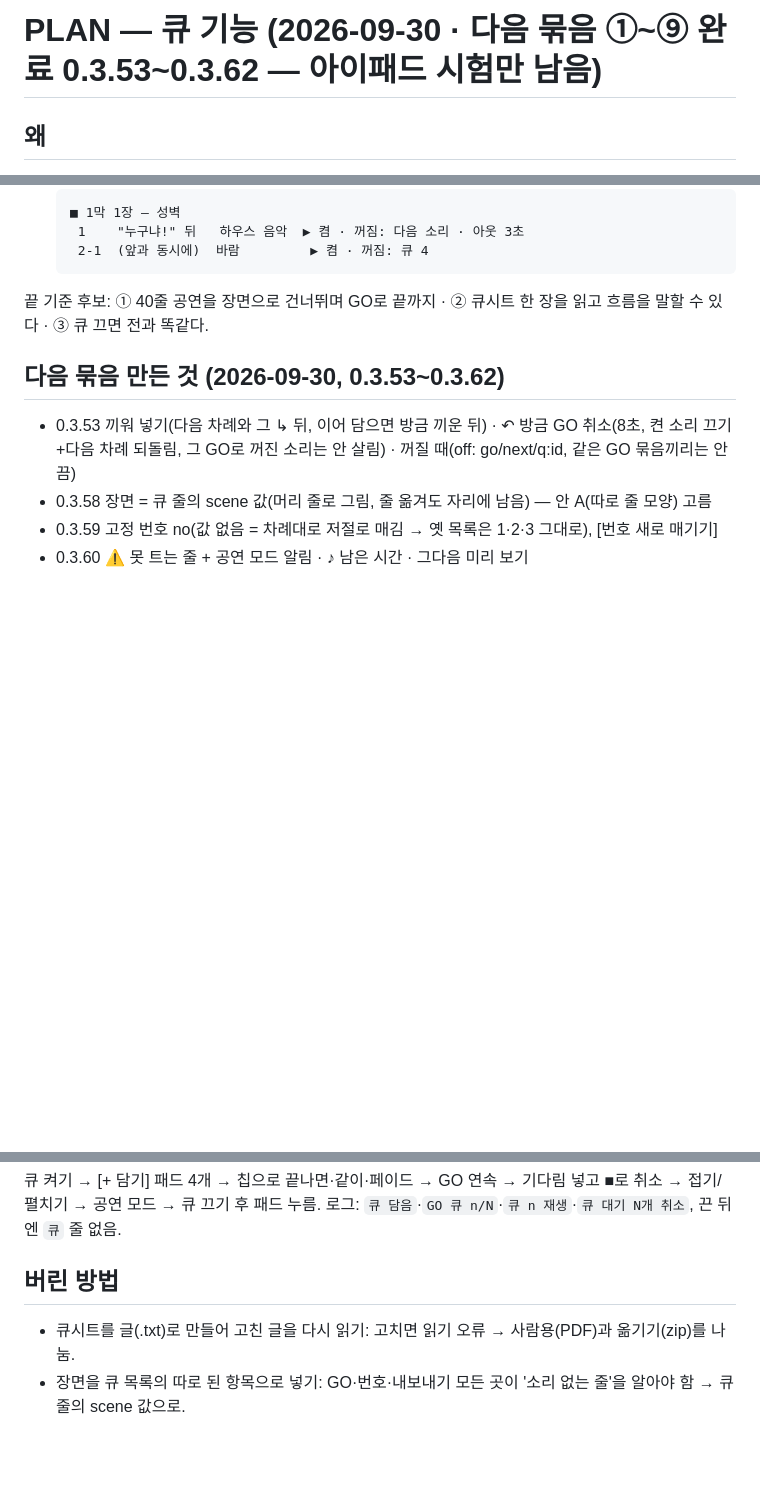
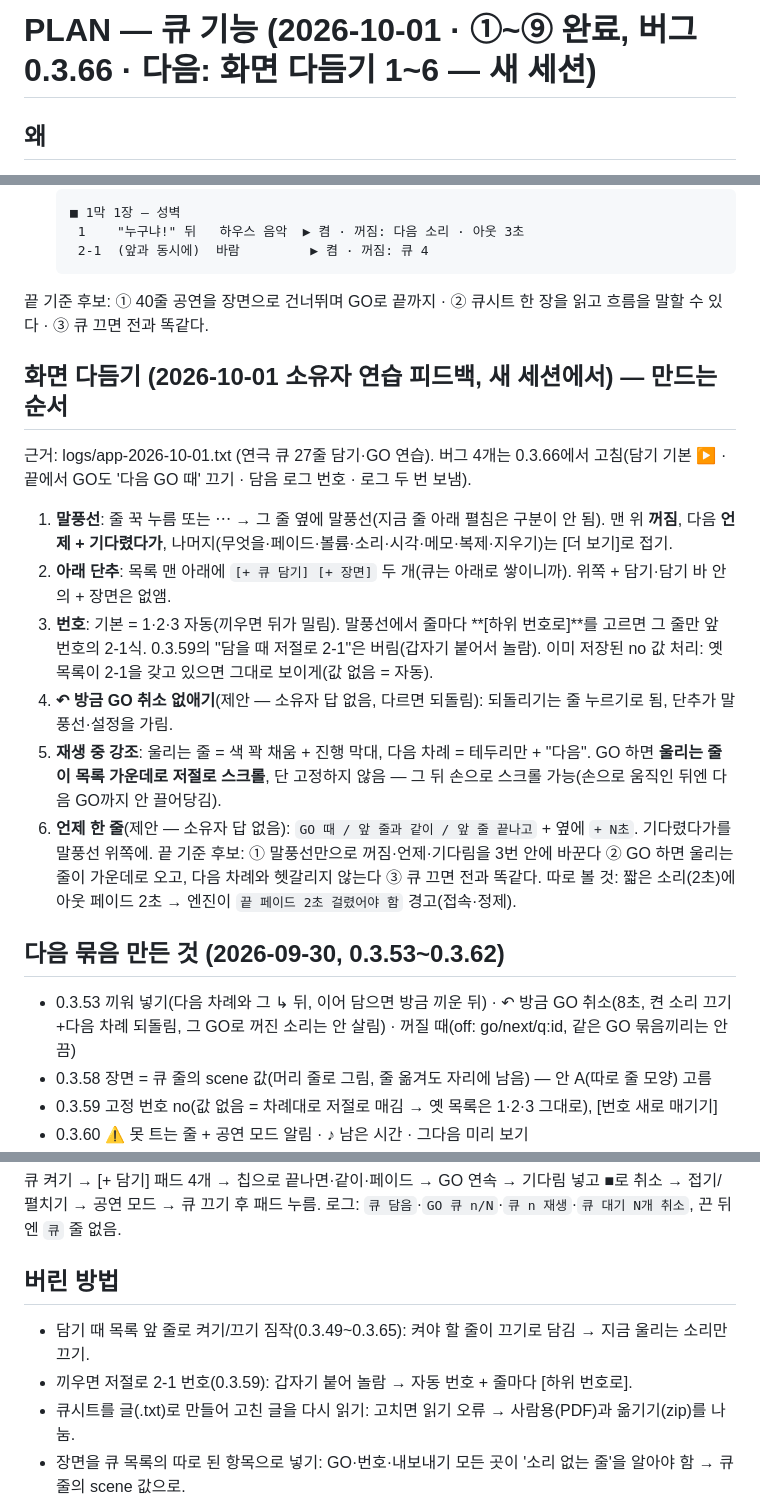
Before and after one commit to bau8584/duckq-board, a Markdown page: docs/PLAN-cue.md, 3 parts joined by grey strips. GitHub-like rendering; blank space fills up the shorter version.

Commit message:
docs: PLAN-cue 화면 다듬기 1~6(말풍선·아래 단추·하위 번호·재생 줄 가운데) 결정
Co-Authored-By: Claude Opus 5.5 <noreply@anthropic.com>

````diff
--- a/docs/PLAN-cue.md
+++ b/docs/PLAN-cue.md
@@ -1,4 +1,4 @@
-# PLAN — 큐 기능 (2026-09-30 · 다음 묶음 ①~⑨ 완료 0.3.53~0.3.62 — 아이패드 시험만 남음)
+# PLAN — 큐 기능 (2026-10-01 · ①~⑨ 완료, 버그 0.3.66 · 다음: 화면 다듬기 1~6 — 새 세션)
 
 ## 왜
 소유자 요청: 트랙 자동 연결 재생, N초 뒤 자동 재생, 트랙 그룹 등 큐 기능. 실용성 순으로.
@@ -45,6 +45,17 @@
    ```
 끝 기준 후보: ① 40줄 공연을 장면으로 건너뛰며 GO로 끝까지 · ② 큐시트 한 장을 읽고 흐름을 말할 수 있다 · ③ 큐 끄면 전과 똑같다.
 
+## 화면 다듬기 (2026-10-01 소유자 연습 피드백, 새 세션에서) — 만드는 순서
+근거: logs/app-2026-10-01.txt (연극 큐 27줄 담기·GO 연습). 버그 4개는 0.3.66에서 고침(담기 기본 ▶ · 끝에서 GO도 '다음 GO 때' 끄기 · 담음 로그 번호 · 로그 두 번 보냄).
+1. **말풍선**: 줄 꾹 누름 또는 ⋯ → 그 줄 옆에 말풍선(지금 줄 아래 펼침은 구분이 안 됨). 맨 위 **꺼짐**, 다음 **언제 + 기다렸다가**, 나머지(무엇을·페이드·볼륨·소리·시각·메모·복제·지우기)는 [더 보기]로 접기.
+2. **아래 단추**: 목록 맨 아래에 `[+ 큐 담기] [+ 장면]` 두 개(큐는 아래로 쌓이니까). 위쪽 + 담기·담기 바 안의 + 장면은 없앰.
+3. **번호**: 기본 = 1·2·3 자동(끼우면 뒤가 밀림). 말풍선에서 줄마다 **[하위 번호로]**를 고르면 그 줄만 앞 번호의 2-1식. 0.3.59의 "담을 때 저절로 2-1"은 버림(갑자기 붙어서 놀람). 이미 저장된 no 값 처리: 옛 목록이 2-1을 갖고 있으면 그대로 보이게(값 없음 = 자동).
+4. **↶ 방금 GO 취소 없애기**(제안 — 소유자 답 없음, 다르면 되돌림): 되돌리기는 줄 누르기로 됨, 단추가 말풍선·설정을 가림.
+5. **재생 중 강조**: 울리는 줄 = 색 꽉 채움 + 진행 막대, 다음 차례 = 테두리만 + "다음". GO 하면 **울리는 줄이 목록 가운데로 저절로 스크롤**, 단 고정하지 않음 — 그 뒤 손으로 스크롤 가능(손으로 움직인 뒤엔 다음 GO까지 안 끌어당김).
+6. **언제 한 줄**(제안 — 소유자 답 없음): `GO 때 / 앞 줄과 같이 / 앞 줄 끝나고` + 옆에 `+ N초`. 기다렸다가를 말풍선 위쪽에.
+끝 기준 후보: ① 말풍선만으로 꺼짐·언제·기다림을 3번 안에 바꾼다 ② GO 하면 울리는 줄이 가운데로 오고, 다음 차례와 헷갈리지 않는다 ③ 큐 끄면 전과 똑같다.
+따로 볼 것: 짧은 소리(2초)에 아웃 페이드 2초 → 엔진이 `끝 페이드 2초 걸렸어야 함` 경고(접속·정제).
+
 ## 다음 묶음 만든 것 (2026-09-30, 0.3.53~0.3.62)
 - 0.3.53 끼워 넣기(다음 차례와 그 ↳ 뒤, 이어 담으면 방금 끼운 뒤) · ↶ 방금 GO 취소(8초, 켠 소리 끄기+다음 차례 되돌림, 그 GO로 꺼진 소리는 안 살림) · 꺼질 때(off: go/next/q:id, 같은 GO 묶음끼리는 안 끔)
 - 0.3.58 장면 = 큐 줄의 scene 값(머리 줄로 그림, 줄 옮겨도 자리에 남음) — 안 A(따로 줄 모양) 고름
@@ -77,6 +88,8 @@
 큐 켜기 → [+ 담기] 패드 4개 → 칩으로 끝나면·같이·페이드 → GO 연속 → 기다림 넣고 ■로 취소 → 접기/펼치기 → 공연 모드 → 큐 끄기 후 패드 누름. 로그: `큐 담음`·`GO 큐 n/N`·`큐 n 재생`·`큐 대기 N개 취소`, 끈 뒤엔 `큐` 줄 없음.
 
 ## 버린 방법
+- 담기 때 목록 앞 줄로 켜기/끄기 짐작(0.3.49~0.3.65): 켜야 할 줄이 끄기로 담김 → 지금 울리는 소리만 끄기.
+- 끼우면 저절로 2-1 번호(0.3.59): 갑자기 붙어 놀람 → 자동 번호 + 줄마다 [하위 번호로].
 - 큐시트를 글(.txt)로 만들어 고친 글을 다시 읽기: 고치면 읽기 오류 → 사람용(PDF)과 옮기기(zip)를 나눔.
 - 장면을 큐 목록의 따로 된 항목으로 넣기: GO·번호·내보내기 모든 곳이 '소리 없는 줄'을 알아야 함 → 큐 줄의 scene 값으로.
 - 패드 설정 창에서 패드마다 큐 칸(다음·언제·기다림…) 고르기(0.3.42): 하나하나 창을 열어야 해서 느림 → 큐보드에서 담고 칩으로.
````
